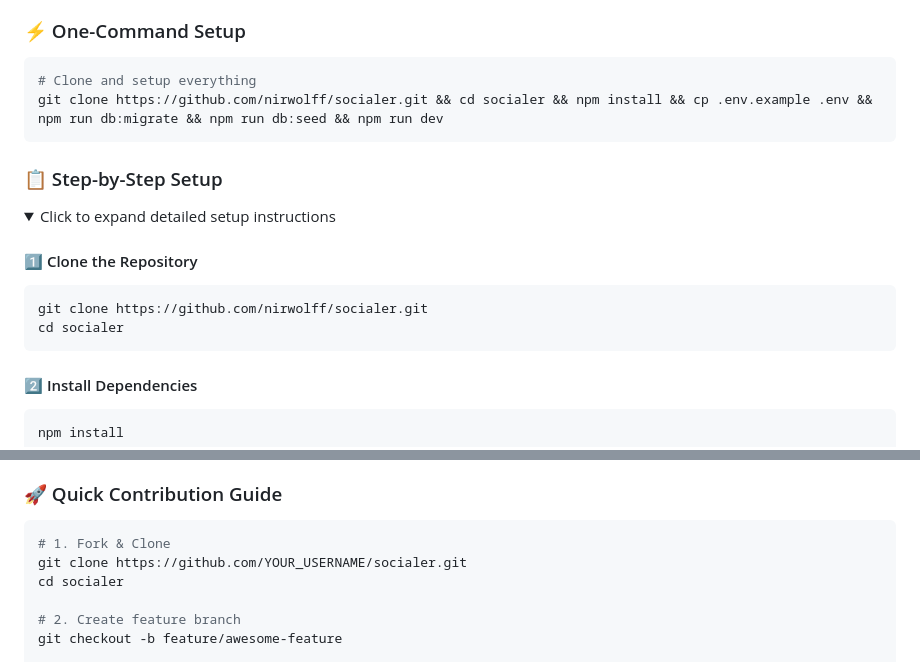
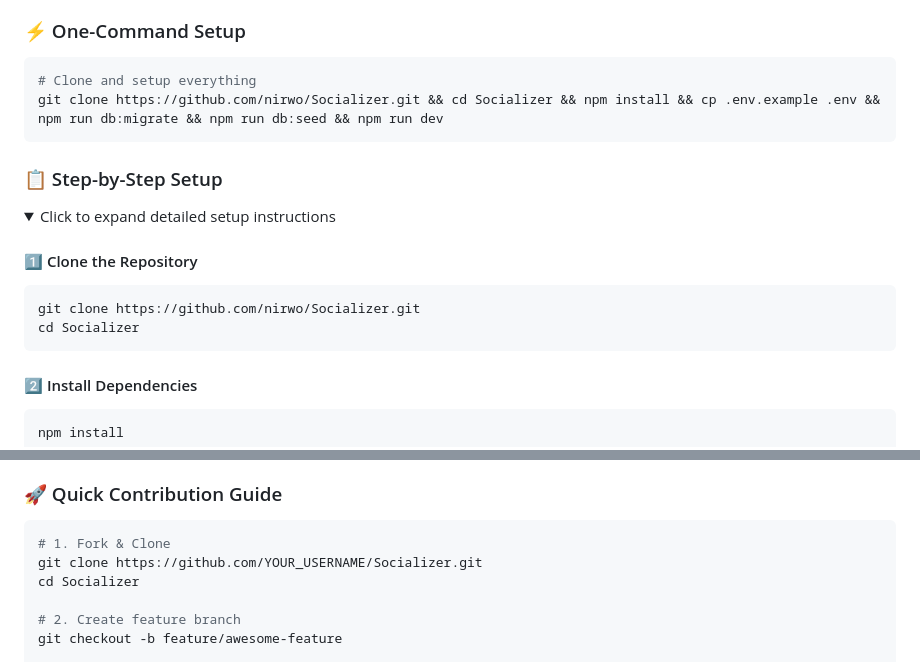
Before and after one commit to nirwo/Socialer, a Markdown page: README.MD, 2 parts joined by grey strips. Drawn GitHub-style; folded sections open.

Commit message:
docs: update repository URLs from socialer to Socializer in README

````diff
--- a/README.MD
+++ b/README.MD
@@ -142,7 +142,7 @@ Ensure you have these installed:
 
 ```bash
 # Clone and setup everything
-git clone https://github.com/nirwolff/socialer.git && cd socialer && npm install && cp .env.example .env && npm run db:migrate && npm run db:seed && npm run dev
+git clone https://github.com/nirwo/Socializer.git && cd Socializer && npm install && cp .env.example .env && npm run db:migrate && npm run db:seed && npm run dev
 ```
 
 ### 📋 Step-by-Step Setup
@@ -152,8 +152,8 @@ git clone https://github.com/nirwolff/socialer.git && cd socialer && npm install
 
 #### 1️⃣ Clone the Repository
 ```bash
-git clone https://github.com/nirwolff/socialer.git
-cd socialer
+git clone https://github.com/nirwo/Socializer.git
+cd Socializer
 ```
 
 #### 2️⃣ Install Dependencies
@@ -387,8 +387,8 @@ We love contributions! Whether it's bug fixes, new features, or documentation im
 
 ```bash
 # 1. Fork & Clone
-git clone https://github.com/YOUR_USERNAME/socialer.git
-cd socialer
+git clone https://github.com/YOUR_USERNAME/Socializer.git
+cd Socializer
 
 # 2. Create feature branch
 git checkout -b feature/awesome-feature
````
Also changed, not shown: other parts of README.MD (+5 -5 lines).
